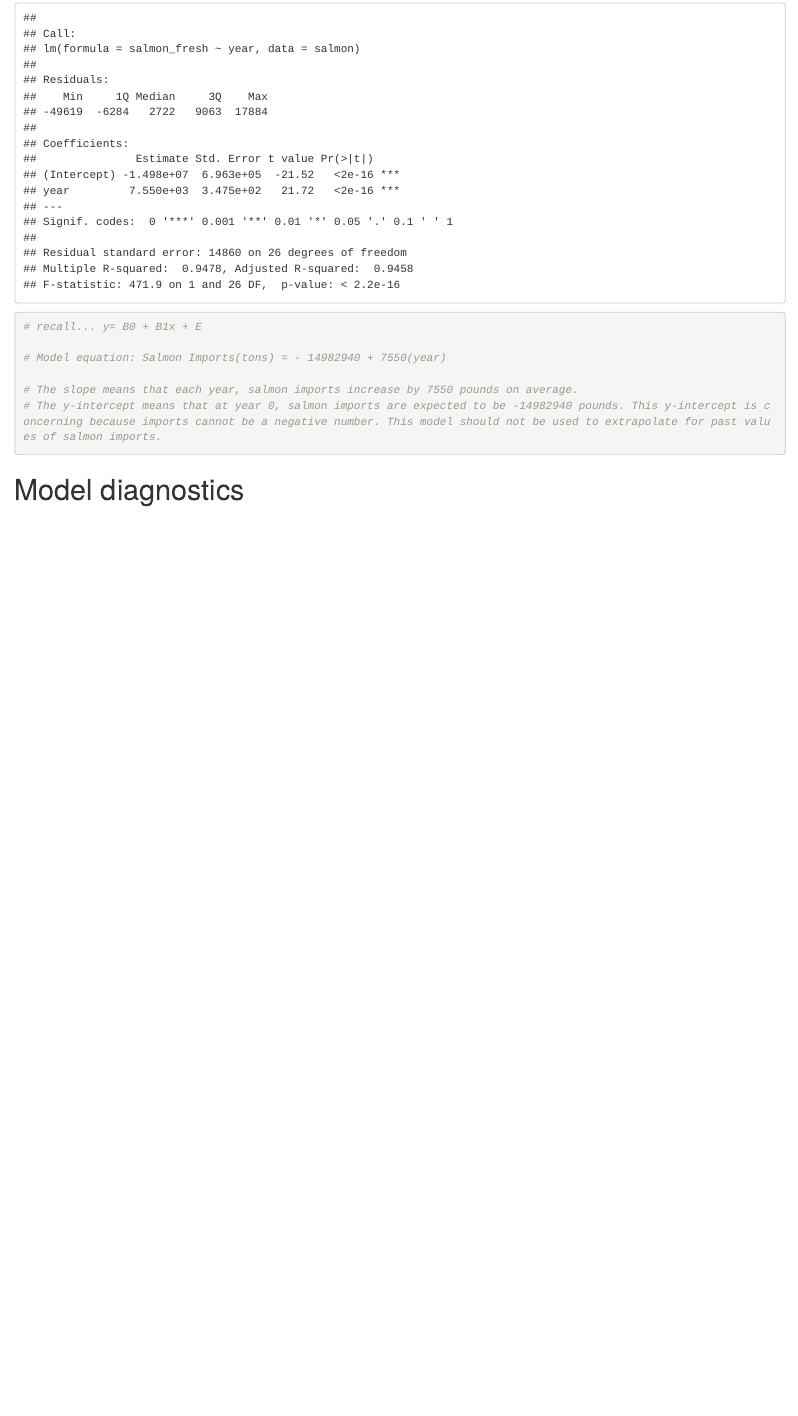
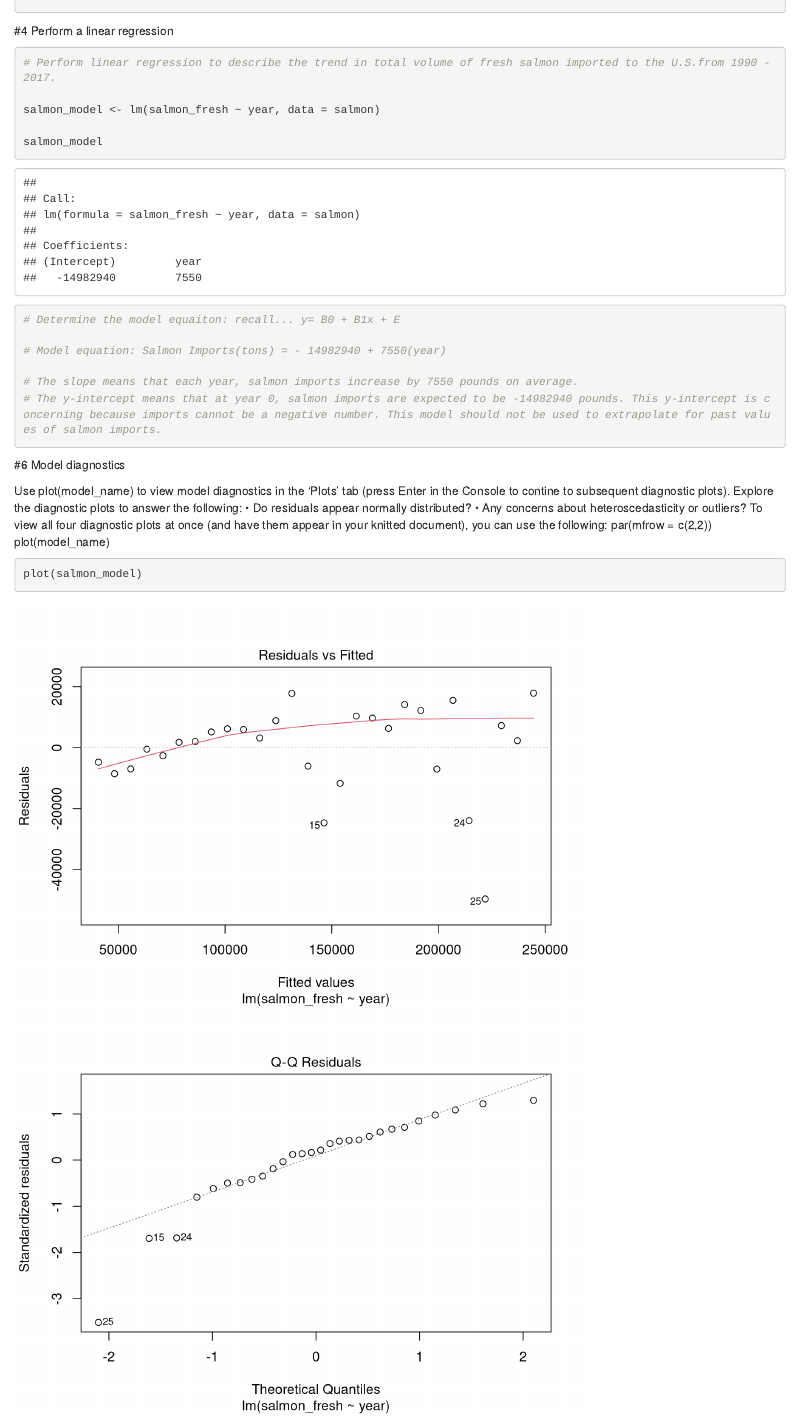
Before and after one commit to robertallenheim/Lab_8_RAH, an R Markdown document (Lab_8_RAH.Rmd): the page in a window 1100 px wide, from 1260 px down before the commit and from 910 px down after it. Rendered offline with R 4.5, knitr and Pandoc, with nearby package versions.

Commit message:
Explored model fit and significance

````diff
--- a/Lab_8_RAH.Rmd
+++ b/Lab_8_RAH.Rmd
@@ -42,3 +42,4 @@
 
 ```{r}
 
+# Perform linear regression to describe the trend in total volume of fresh salmon imported to the U.S.from 1990 - 2017.
@@ -51,4 +51,4 @@
-# recall... y= B0 + B1x + E
+# Determine the model equaiton: recall... y= B0 + B1x + E
 
 # Model equation: Salmon Imports(tons) = - 14982940 + 7550(year)
 
@@ -57,4 +57,16 @@
 
 ```
 
-# Model diagnostics
+#6 Model diagnostics
+
+Use plot(model_name) to view model diagnostics in the ‘Plots’ tab (press Enter in the Console to contine to subsequent diagnostic plots). Explore the diagnostic plots to answer the following:
+• Do residuals appear normally distributed?
+• Any concerns about heteroscedasticity or outliers?
+To view all four diagnostic plots at once (and have them appear in your knitted document), you can use the
+following:
+par(mfrow = c(2,2))
+plot(model_name)
+
+```{r}
+
+plot(salmon_model)
````
Also changed, not shown: Lab_8_RAH.html (added), Lab_8_RAH.Rmd (35 more changed lines).
